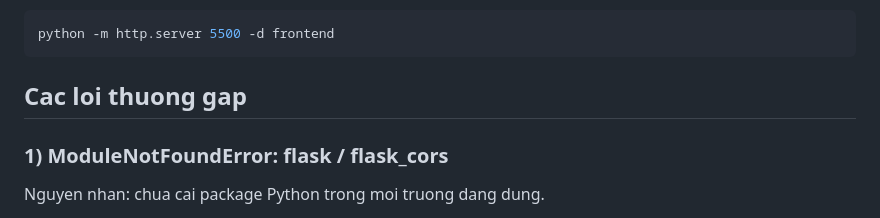
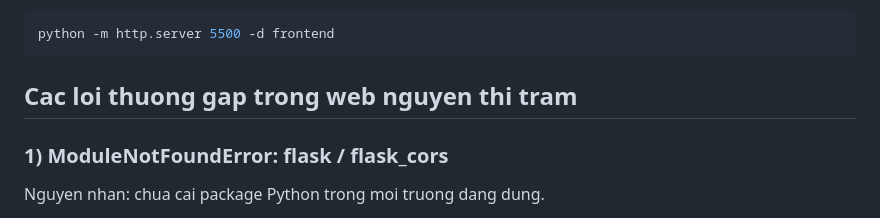
Before and after one commit to gembytram/UTE_KLTN, a Markdown page: README.md, the part around the change. Drawn GitHub-style.

Commit message:
themchuviet

````diff
--- a/README.md
+++ b/README.md
@@ -140,7 +140,7 @@ Sau do mo them 1 terminal khac de chay frontend:
 python -m http.server 5500 -d frontend
 ```
 
-## Cac loi thuong gap
+## Cac loi thuong gap trong web nguyen thi tram
 
 ### 1) ModuleNotFoundError: flask / flask_cors
 
````
